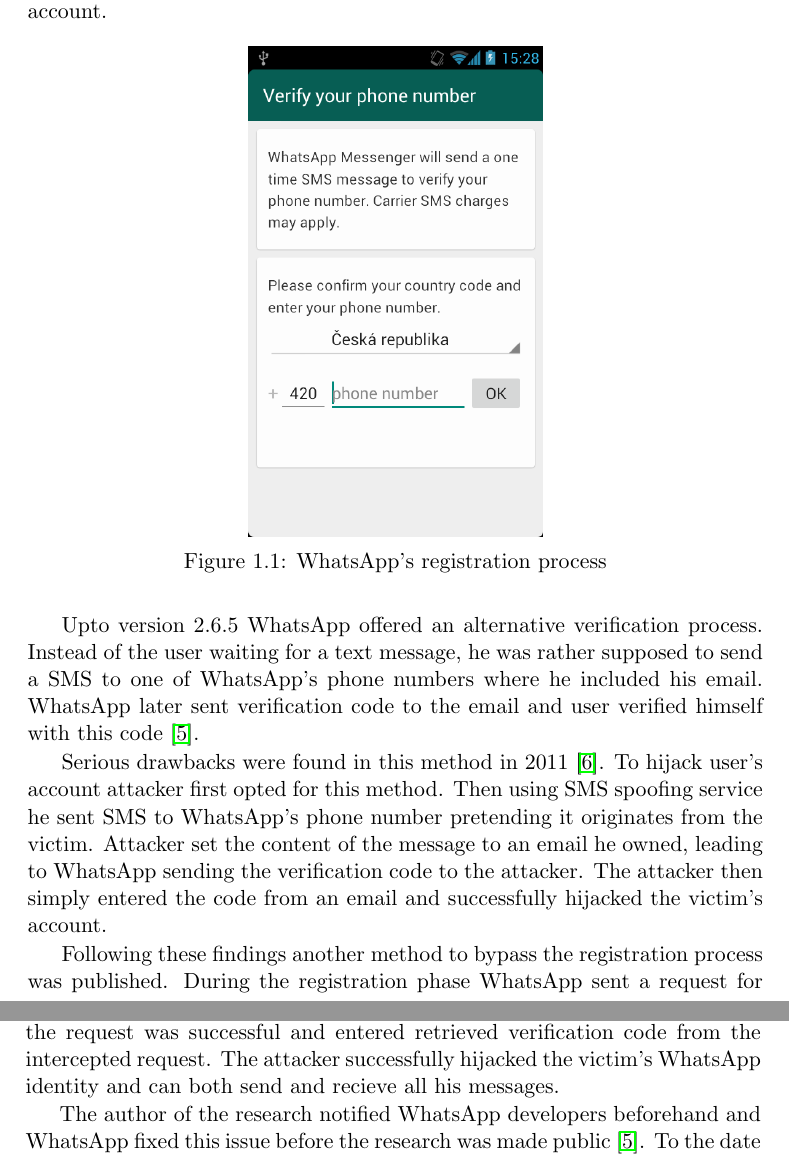
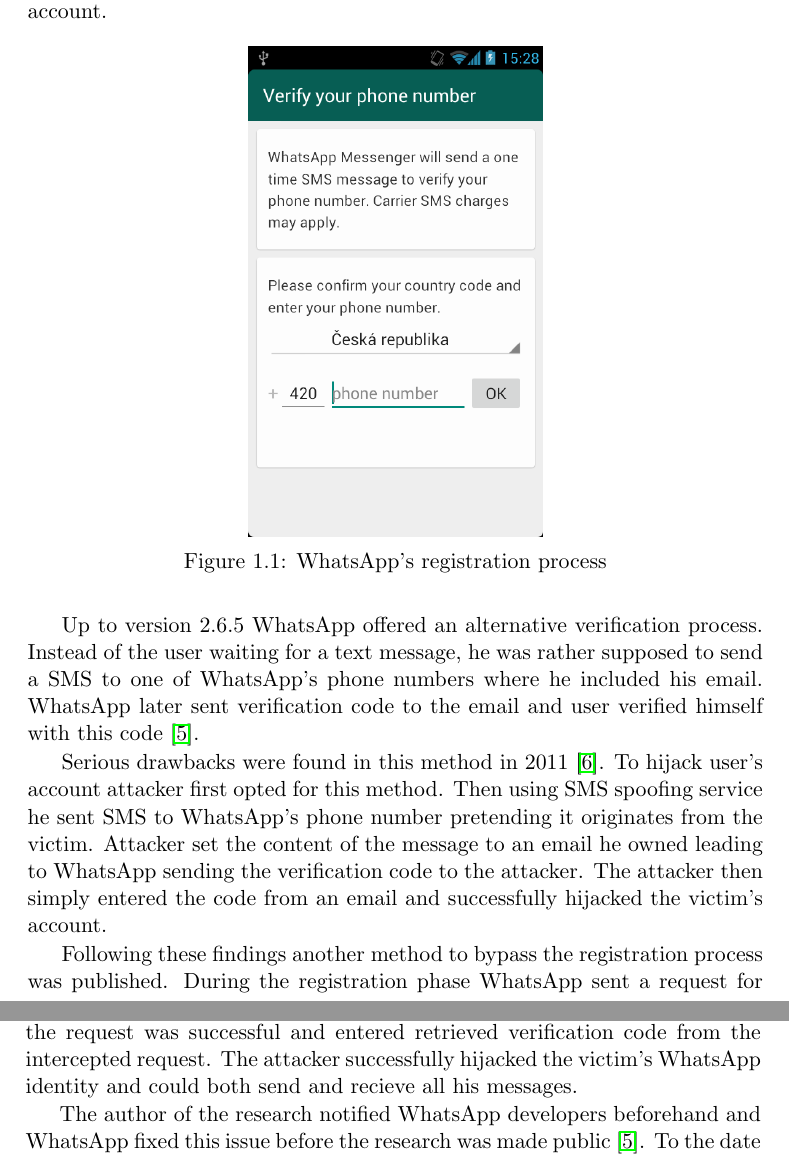
Before and after one commit to tsusanka/telegram-master-thesis, a LaTeX thesis (main.tex): two parts of pages 22 and 23 of 37, joined at a grey line, cut so that both start at the same text. Compiled offline with pdfLaTeX.

Commit message:
Bochum: whatsapp

```diff
--- a/main.tex
+++ b/main.tex
@@ -161,9 +161,9 @@
 	\label{img:whatsapp_reg}
 \end{figure}
 
-Upto version 2.6.5 WhatsApp offered an alternative verification process. Instead of the user waiting for a text message, he was rather supposed to send a SMS to one of WhatsApp's phone numbers where he included his email. WhatsApp later sent verification code to the email and user verified himself with this code \cite{whatsapp-shootingthemsg}.
+Up to version 2.6.5 WhatsApp offered an alternative verification process. Instead of the user waiting for a text message, he was rather supposed to send a SMS to one of WhatsApp's phone numbers where he included his email. WhatsApp later sent verification code to the email and user verified himself with this code \cite{whatsapp-shootingthemsg}.
 
-Serious drawbacks were found in this method in 2011 \cite{whatsapp-hijack1}. To hijack user's account attacker first opted for this method. Then using SMS spoofing service he sent SMS to WhatsApp's phone number pretending it originates from the victim. Attacker set the content of the message to an email he owned, leading to WhatsApp sending the verification code to the attacker. The attacker then simply entered the code from an email and successfully hijacked the victim's account.
+Serious drawbacks were found in this method in 2011 \cite{whatsapp-hijack1}. To hijack user's account attacker first opted for this method. Then using SMS spoofing service he sent SMS to WhatsApp's phone number pretending it originates from the victim. Attacker set the content of the message to an email he owned leading to WhatsApp sending the verification code to the attacker. The attacker then simply entered the code from an email and successfully hijacked the victim's account.
 
 Following these findings another method to bypass the registration process was published. During the registration phase WhatsApp sent a request for the verification SMS to be sent to the client in HTTP request similiar to this \cite{whatsapp-shootingthemsg}:
 
@@ -179,7 +179,7 @@
 
 The request contained the final verification code in the GET parameter. That leads to a conclusion the client created the verification code, not the server, and expected user's confirmation. An attacker could simply intercept the request, retrieved the verification code and made sure the request didn't arrive to WhatsApp's servers to let the victim unaware of malicous intentions.
 
-Attacker then created a fake HTTP OK response to let the messenger think the request was successful and entered retrieved verification code from the intercepted request. The attacker successfully hijacked the victim's WhatsApp identity and can both send and recieve all his messages.
+Attacker then created a fake HTTP OK response to let the messenger think the request was successful and entered retrieved verification code from the intercepted request. The attacker successfully hijacked the victim's WhatsApp identity and could both send and recieve all his messages.
 
 The author of the research notified WhatsApp developers beforehand and WhatsApp fixed this issue before the research was made public \cite{whatsapp-shootingthemsg}. To the date of writing this thesis WhatsApp doesn't offer discussed verification method anymore.
 
```
Also changed, not shown: main.tex (8 more changed lines).
